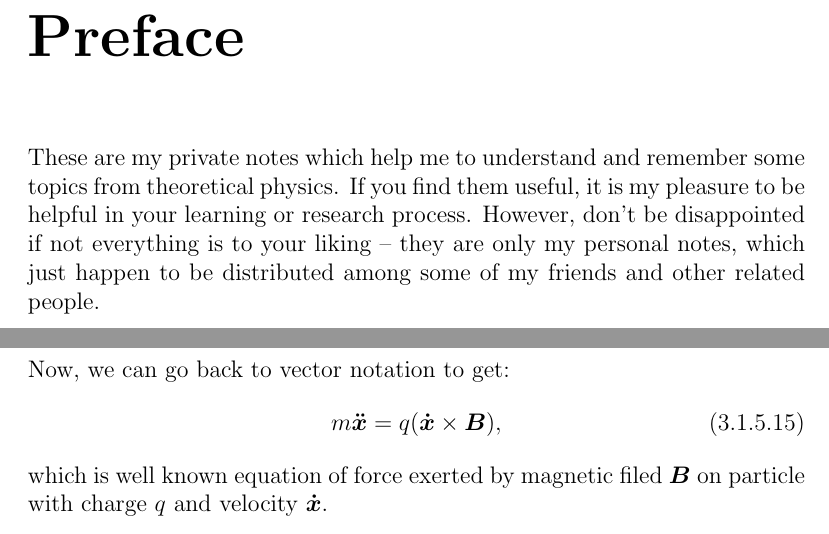
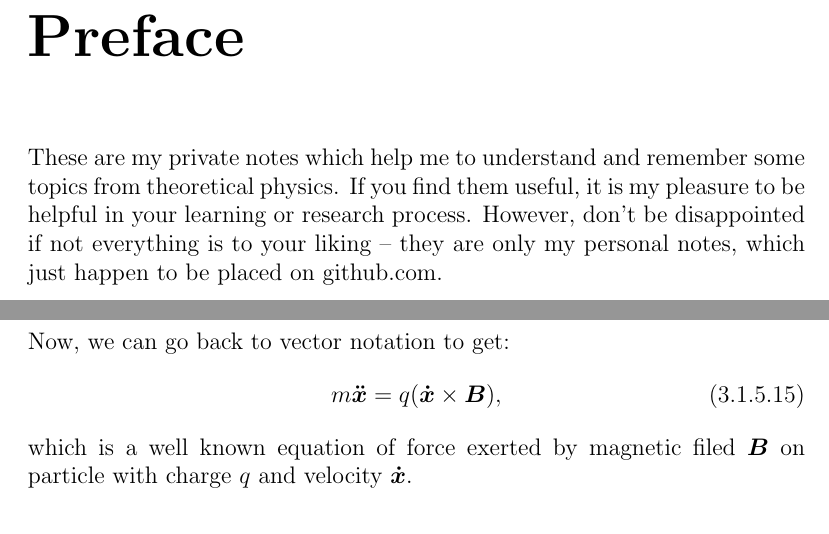
Before and after one commit to warpdynamicsltd/physics, a LaTeX thesis (main.tex, which reads electromagnetism.tex, motiv.tex): two parts of pages 9 and 31 of 251, joined at a grey line, cut so that both start at the same text. Compiled offline with pdfLaTeX.

Commit message:
changed preface

```diff
--- a/electromagnetism.tex
+++ b/electromagnetism.tex
@@ -221,5 +221,5 @@ Now, we can go back to vector notation to get:
 \begin{equation}
 m\bs{\ddot{x}} = q(\bs{\dot{x}} \times \bs{B}),
 \end{equation}
-which is well known equation of force exerted by magnetic filed $\bs{B}$ on particle with charge $q$ and velocity $\bs{\dot{x}}$.
+which is a well known equation of force exerted by magnetic filed $\bs{B}$ on particle with charge $q$ and velocity $\bs{\dot{x}}$.
 \end{document}
--- a/motiv.tex
+++ b/motiv.tex
@@ -1,4 +1,4 @@
 \documentclass[main.tex]{subfiles}
 \begin{document}
-   These are my private notes which help me to understand and remember some topics from theoretical physics. If you find them useful, it is my pleasure to be helpful in your learning or research process. However, don't be disappointed if not everything is to your liking -- they are only my personal notes, which just happen to be distributed among some of my friends and other related people.
+   These are my private notes which help me to understand and remember some topics from theoretical physics. If you find them useful, it is my pleasure to be helpful in your learning or research process. However, don't be disappointed if not everything is to your liking -- they are only my personal notes, which just happen to be placed on github.com.
 \end{document}
```
Also changed, not shown: main.pdf.
